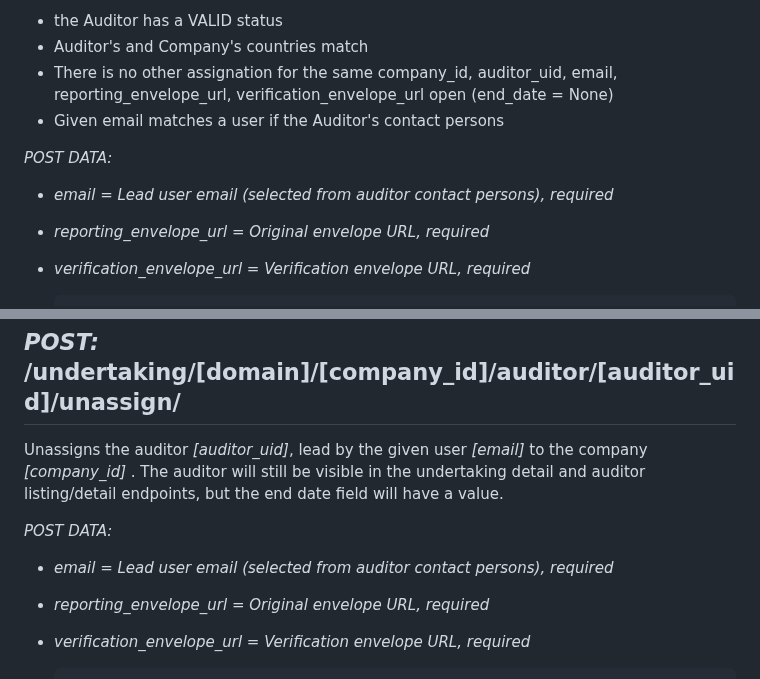
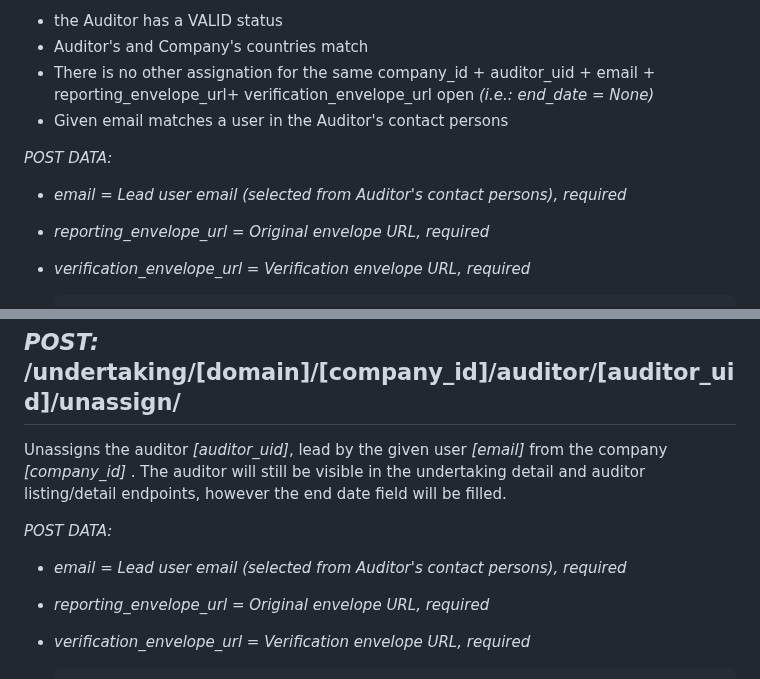
Before and after one commit to eea/european.cache.registry, a Markdown page: README-API.md, 2 parts joined by grey strips. Drawn GitHub-style.

Commit message:
Fix README-API.md

```diff
--- a/README-API.md
+++ b/README-API.md
@@ -339,12 +339,12 @@ _POST:_ /undertaking/[domain]/[company_id]/auditor/[auditor_uid]/assign/
 Assigns the auditor _[auditor_uid]_, lead by the given user _[email]_ to the company _[company_id]_ if:
 * the Auditor has a VALID status
 * Auditor's and Company's countries match
-* There is no other assignation for the same company_id, auditor_uid, email, reporting_envelope_url, verification_envelope_url open (end_date = None)
-* Given email matches a user if the Auditor's contact persons
+* There is no other assignation for the same company_id + auditor_uid + email + reporting_envelope_url+ verification_envelope_url open _(i.e.: end_date = None)_
+* Given email matches a user in the Auditor's contact persons
 
 _POST DATA:_
 
-* _email = Lead user email (selected from auditor contact persons), required_
+* _email = Lead user email (selected from Auditor's contact persons), required_
 * _reporting_envelope_url = Original envelope URL, required_
 * _verification_envelope_url = Verification envelope URL, required_
 
@@ -365,13 +365,12 @@ Response:
 _POST:_ /undertaking/[domain]/[company_id]/auditor/[auditor_uid]/unassign/
 ------------------------------------------------------------------------
 
-Unassigns the auditor _[auditor_uid]_, lead by the given user _[email]_ to the company _[company_id]_ .
-The auditor will still be visible in the undertaking detail and auditor listing/detail endpoints, but the end date field
-will have a value.
+Unassigns the auditor _[auditor_uid]_, lead by the given user _[email]_ from the company _[company_id]_ .
+The auditor will still be visible in the undertaking detail and auditor listing/detail endpoints, however the end date field will be filled.
 
 _POST DATA:_
 
-* _email = Lead user email (selected from auditor contact persons), required_
+* _email = Lead user email (selected from Auditor's contact persons), required_
 * _reporting_envelope_url = Original envelope URL, required_
 * _verification_envelope_url = Verification envelope URL, required_
 
```
